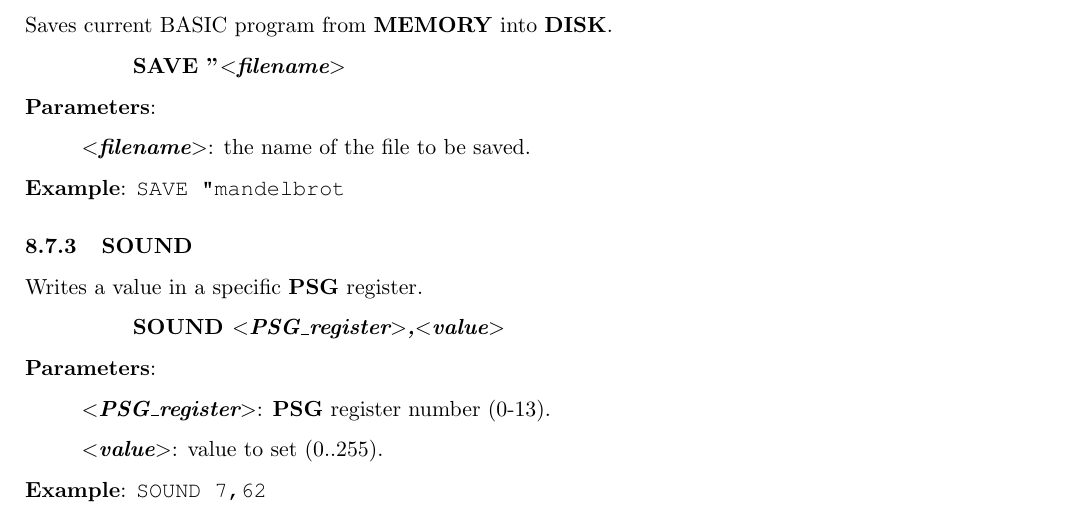
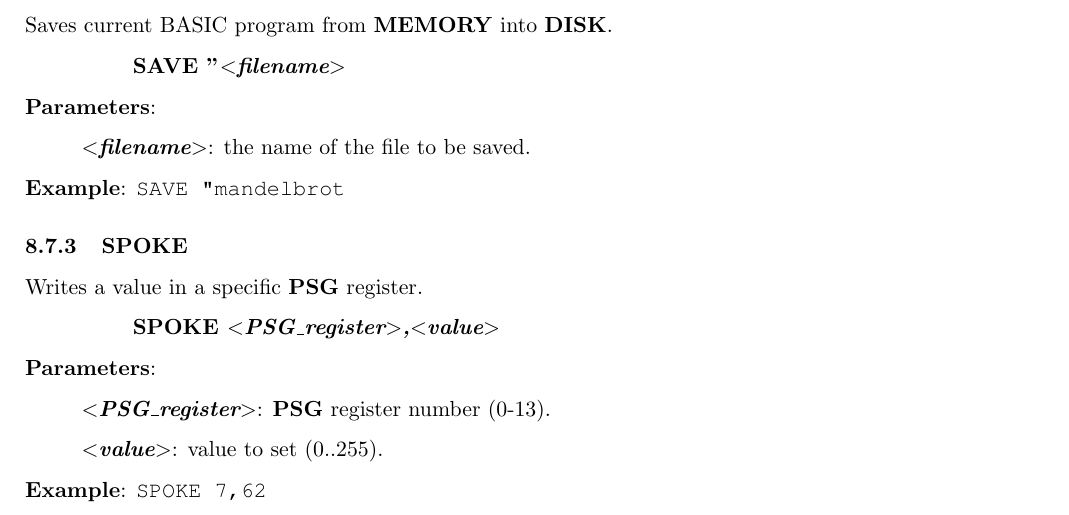
Before and after one commit to dasta400/dzOS, a LaTeX document (docs/user_manual/dastaZ80 Manual - User’s Manual.tex, which reads docs/user_manual/sections/other_software.tex): part of page 37 of 49, cut so that both start at the same text. Compiled offline with pdfLaTeX.

Commit message:
Changed MSBASIC's SOUND for SPOKE

```diff
--- a/docs/user_manual/sections/other_software.tex
+++ b/docs/user_manual/sections/other_software.tex
@@ -370,11 +370,11 @@
 
 
         % ======================================================================
-        \subsubsection{{SOUND}}
+        \subsubsection{{SPOKE}}
         % ======================================================================
         Writes a value in a specific \textbf{PSG} register.
 
-        \hspace{1.9cm}\textbf{SOUND \textit{$<$PSG\_register$>$,$<$value$>$}}
+        \hspace{1.9cm}\textbf{SPOKE \textit{$<$PSG\_register$>$,$<$value$>$}}
 
         \textbf{Parameters}:
 
@@ -383,7 +383,7 @@
 
         \hspace{1cm}\textbf{\textit{$<$value$>$}}: value to set (0..255).
 
-        \textbf{Example}: \texttt{SOUND 7,62}
+        \textbf{Example}: \texttt{SPOKE 7,62}
 
         % ======================================================================
         \subsubsection{{VPOKE}}
```
